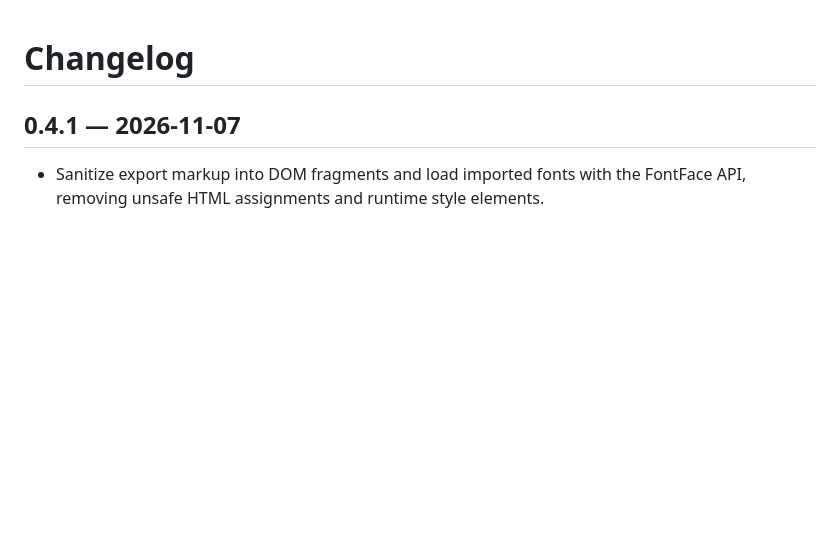
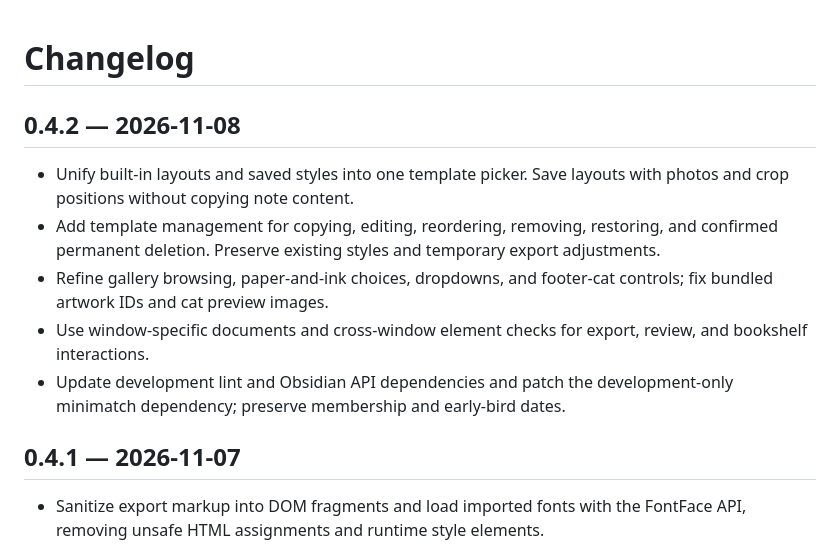
Before and after one commit to Tangerine-Cat888/zhaohua-xishi, a Markdown page: CHANGELOG.md, the part around the change. GitHub-like rendering; blank space fills up the shorter version.

```diff
--- a/CHANGELOG.md
+++ b/CHANGELOG.md
@@ -1,4 +1,12 @@
 # Changelog
+
+## 0.4.2 — 2026-11-08
+
+- Unify built-in layouts and saved styles into one template picker. Save layouts with photos and crop positions without copying note content.
+- Add template management for copying, editing, reordering, removing, restoring, and confirmed permanent deletion. Preserve existing styles and temporary export adjustments.
+- Refine gallery browsing, paper-and-ink choices, dropdowns, and footer-cat controls; fix bundled artwork IDs and cat preview images.
+- Use window-specific documents and cross-window element checks for export, review, and bookshelf interactions.
+- Update development lint and Obsidian API dependencies and patch the development-only minimatch dependency; preserve membership and early-bird dates.
 
 ## 0.4.1 — 2026-11-07
 
```
Also changed, not shown: README.md (+18 -6 lines), docs/MARKET-LISTING.md (added, +32 -0 lines), docs/RELEASE-0.4.2.md (added, +17 -0 lines), docs/images/image-export-studio-v042.png (added), docs/images/template-manager-v042.png (added), 3 other files.
